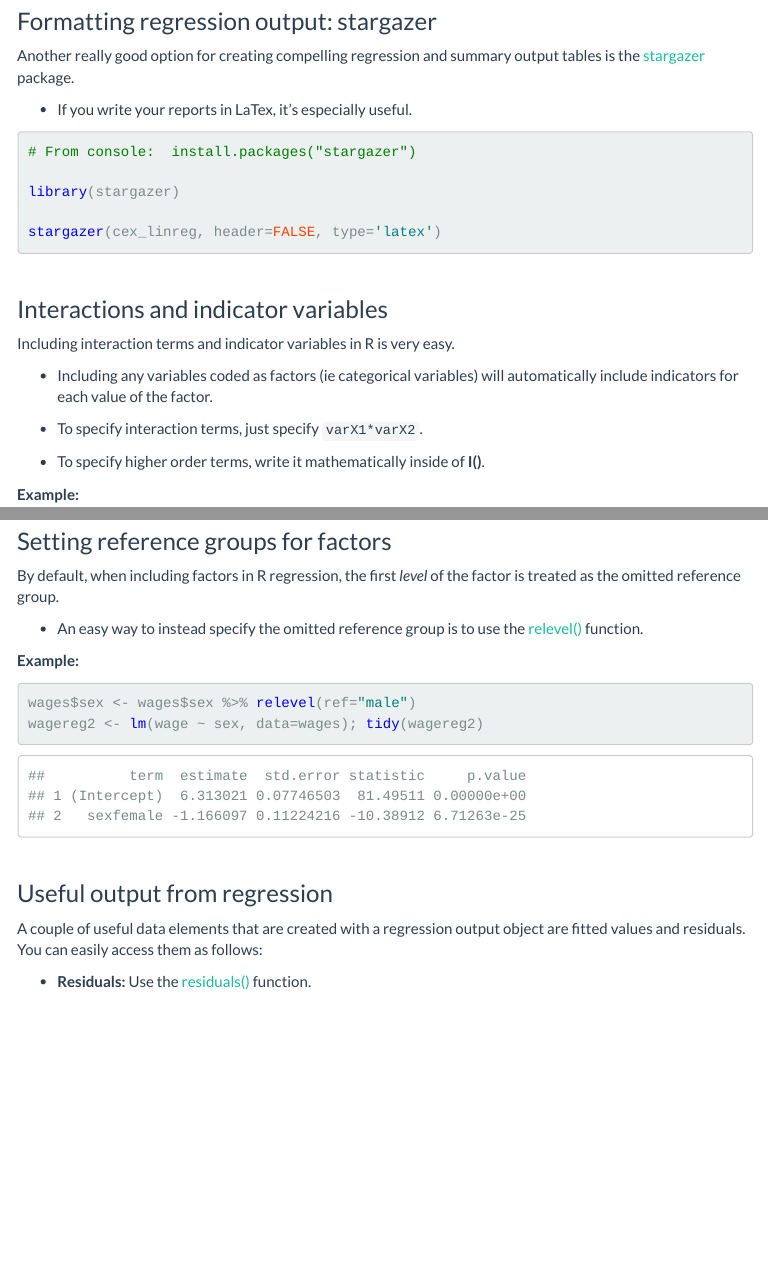
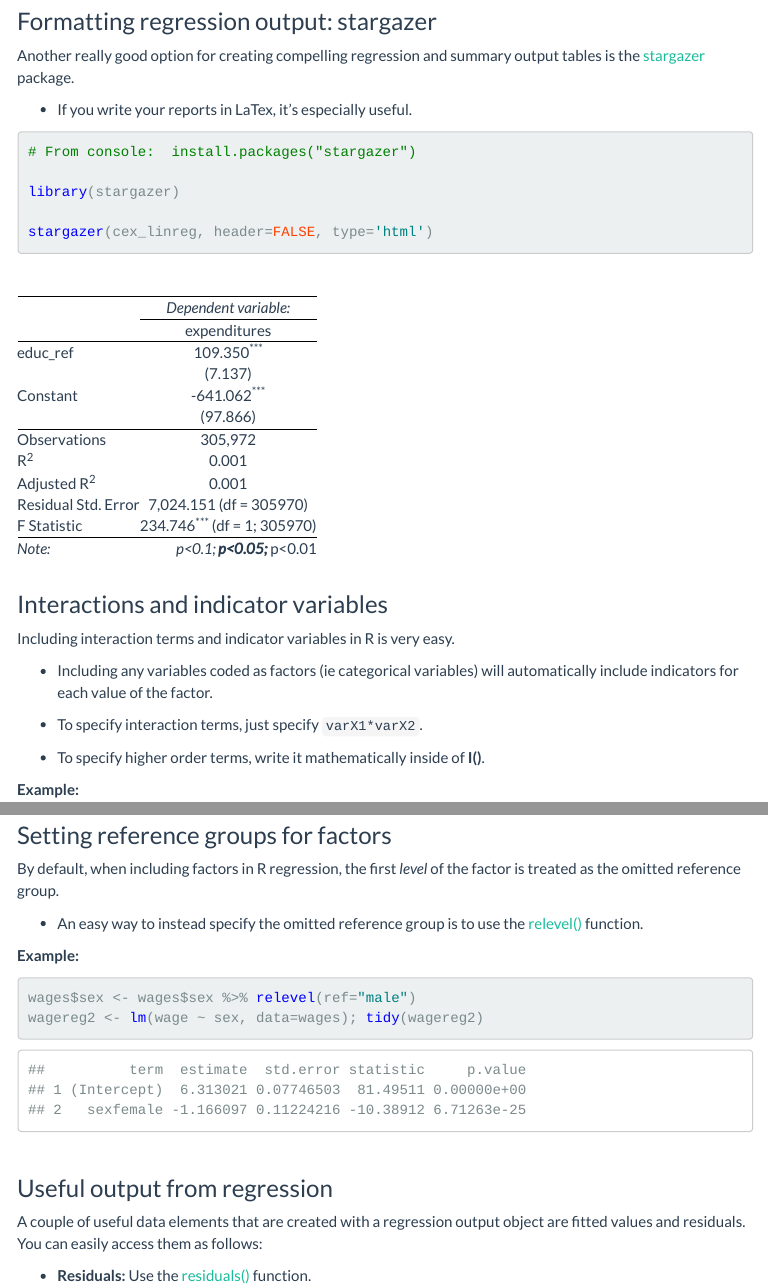
Before and after one commit to Dr-Dong/rcourse, an R Markdown document (module5.Rmd): the page in a window 1100 px wide, from 1920 px down, and a second part further down, joined at a grey line. The pictures show the output file module5.html that the author committed with the source, opened offline; library style sheets and scripts come from the installed R packages; menus at the side of the page are left out.

Commit message:
Fix stargazer output for lecture 5 webpage

````diff
--- a/module5.Rmd
+++ b/module5.Rmd
@@ -101,15 +101,17 @@ package.
 
 library(stargazer)
 
-stargazer(cex_linreg, header=FALSE, type='latex')
+stargazer(cex_linreg, header=FALSE, type='html')
 ```
 
 ```{r, include=FALSE}
 library(stargazer)
 ```
 
+<br>
+
 ```{r, results='asis', echo=FALSE, message=FALSE}
-stargazer(cex_linreg, header=FALSE, type='latex')
+stargazer(cex_linreg, header=FALSE, type='html')
 ```
 
 <br>
````
Also changed, not shown: module5.html.
